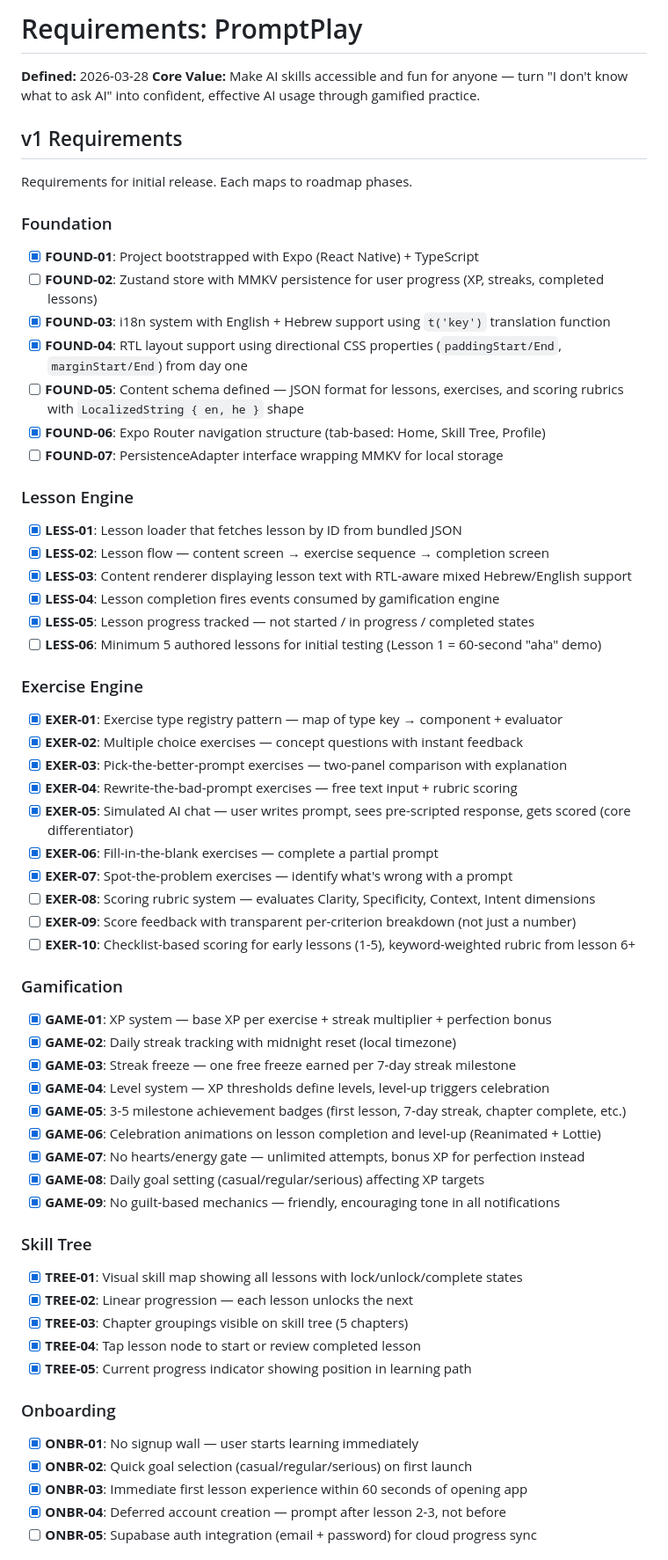
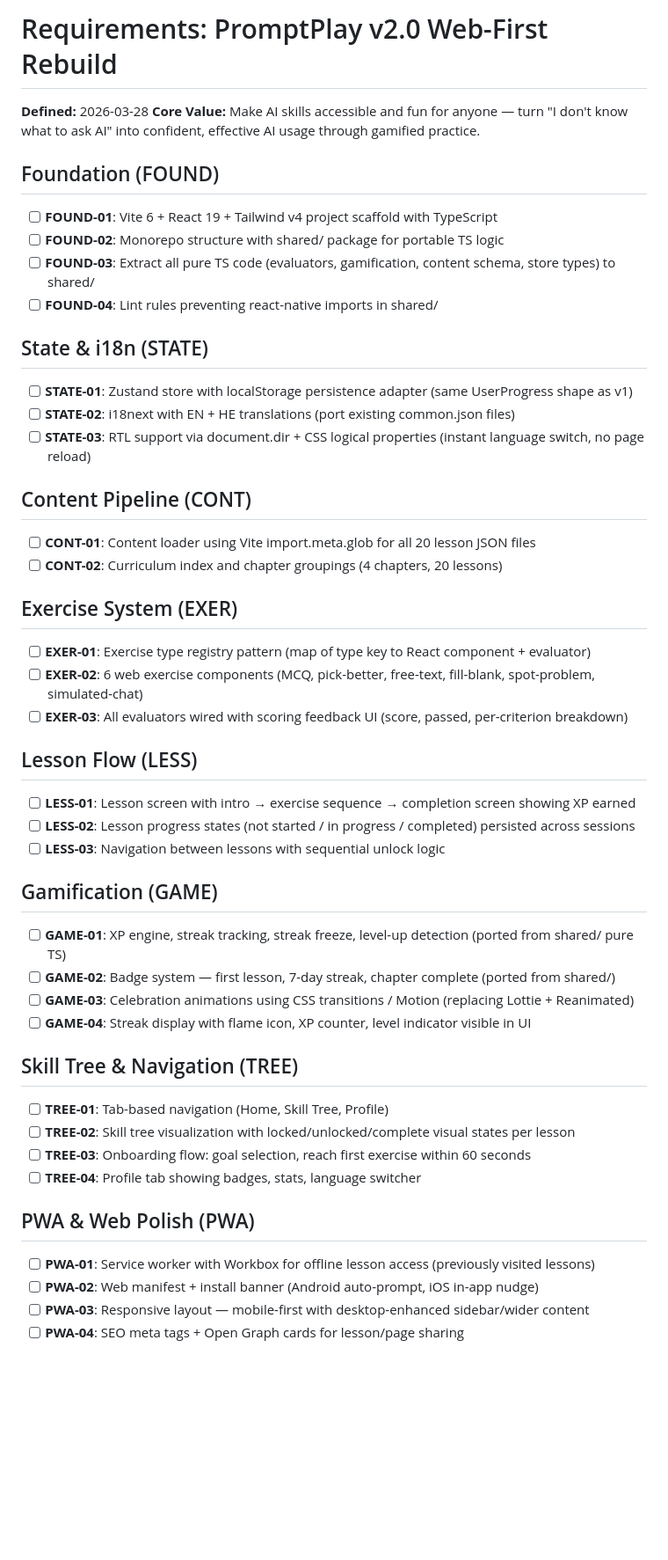
Before and after one commit to ben9730/AI-leraning-game, a Markdown page: .planning/REQUIREMENTS.md, the part around one of its changes. Shown at 88% size. GitHub-like rendering; blank space fills up the shorter version.

```diff
--- a/.planning/REQUIREMENTS.md
+++ b/.planning/REQUIREMENTS.md
@@ -1,69 +1,48 @@
-# Requirements: PromptPlay
+# Requirements: PromptPlay v2.0 Web-First Rebuild
 
 **Defined:** 2026-03-28
 **Core Value:** Make AI skills accessible and fun for anyone — turn "I don't know what to ask AI" into confident, effective AI usage through gamified practice.
 
-## v1 Requirements
+## Foundation (FOUND)
+- [ ] **FOUND-01**: Vite 6 + React 19 + Tailwind v4 project scaffold with TypeScript
+- [ ] **FOUND-02**: Monorepo structure with shared/ package for portable TS logic
+- [ ] **FOUND-03**: Extract all pure TS code (evaluators, gamification, content schema, store types) to shared/
+- [ ] **FOUND-04**: Lint rules preventing react-native imports in shared/
 
-Requirements for initial release. Each maps to roadmap phases.
+## State & i18n (STATE)
+- [ ] **STATE-01**: Zustand store with localStorage persistence adapter (same UserProgress shape as v1)
+- [ ] **STATE-02**: i18next with EN + HE translations (port existing common.json files)
+- [ ] **STATE-03**: RTL support via document.dir + CSS logical properties (instant language switch, no page reload)
 
-### Foundation
+## Content Pipeline (CONT)
+- [ ] **CONT-01**: Content loader using Vite import.meta.glob for all 20 lesson JSON files
+- [ ] **CONT-02**: Curriculum index and chapter groupings (4 chapters, 20 lessons)
 
-- [x] **FOUND-01**: Project bootstrapped with Expo (React Native) + TypeScript
-- [ ] **FOUND-02**: Zustand store with MMKV persistence for user progress (XP, streaks, completed lessons)
-- [x] **FOUND-03**: i18n system with English + Hebrew support using `t('key')` translation function
-- [x] **FOUND-04**: RTL layout support using directional CSS properties (`paddingStart/End`, `marginStart/End`) from day one
-- [ ] **FOUND-05**: Content schema defined — JSON format for lessons, exercises, and scoring rubrics with `LocalizedString { en, he }` shape
-- [x] **FOUND-06**: Expo Router navigation structure (tab-based: Home, Skill Tree, Profile)
-- [ ] **FOUND-07**: PersistenceAdapter interface wrapping MMKV for local storage
+## Exercise System (EXER)
+- [ ] **EXER-01**: Exercise type registry pattern (map of type key to React component + evaluator)
+- [ ] **EXER-02**: 6 web exercise components (MCQ, pick-better, free-text, fill-blank, spot-problem, simulated-chat)
+- [ ] **EXER-03**: All evaluators wired with scoring feedback UI (score, passed, per-criterion breakdown)
 
-### Lesson Engine
+## Lesson Flow (LESS)
+- [ ] **LESS-01**: Lesson screen with intro → exercise sequence → completion screen showing XP earned
+- [ ] **LESS-02**: Lesson progress states (not started / in progress / completed) persisted across sessions
+- [ ] **LESS-03**: Navigation between lessons with sequential unlock logic
 
-- [x] **LESS-01**: Lesson loader that fetches lesson by ID from bundled JSON
-- [x] **LESS-02**: Lesson flow — content screen → exercise sequence → completion screen
-- [x] **LESS-03**: Content renderer displaying lesson text with RTL-aware mixed Hebrew/English support
-- [x] **LESS-04**: Lesson completion fires events consumed by gamification engine
-- [x] **LESS-05**: Lesson progress tracked — not started / in progress / completed states
-- [ ] **LESS-06**: Minimum 5 authored lessons for initial testing (Lesson 1 = 60-second "aha" demo)
+## Gamification (GAME)
+- [ ] **GAME-01**: XP engine, streak tracking, streak freeze, level-up detection (ported from shared/ pure TS)
+- [ ] **GAME-02**: Badge system — first lesson, 7-day streak, chapter complete (ported from shared/)
+- [ ] **GAME-03**: Celebration animations using CSS transitions / Motion (replacing Lottie + Reanimated)
+- [ ] **GAME-04**: Streak display with flame icon, XP counter, level indicator visible in UI
 
-### Exercise Engine
+## Skill Tree & Navigation (TREE)
+- [ ] **TREE-01**: Tab-based navigation (Home, Skill Tree, Profile)
+- [ ] **TREE-02**: Skill tree visualization with locked/unlocked/complete visual states per lesson
+- [ ] **TREE-03**: Onboarding flow: goal selection, reach first exercise within 60 seconds
+- [ ] **TREE-04**: Profile tab showing badges, stats, language switcher
 
-- [x] **EXER-01**: Exercise type registry pattern — map of type key → component + evaluator
-- [x] **EXER-02**: Multiple choice exercises — concept questions with instant feedback
-- [x] **EXER-03**: Pick-the-better-prompt exercises — two-panel comparison with explanation
-- [x] **EXER-04**: Rewrite-the-bad-prompt exercises — free text input + rubric scoring
-- [x] **EXER-05**: Simulated AI chat — user writes prompt, sees pre-scripted response, gets scored (core differentiator)
-- [x] **EXER-06**: Fill-in-the-blank exercises — complete a partial prompt
-- [x] **EXER-07**: Spot-the-problem exercises — identify what's wrong with a prompt
-- [ ] **EXER-08**: Scoring rubric system — evaluates Clarity, Specificity, Context, Intent dimensions
-- [ ] **EXER-09**: Score feedback with transparent per-criterion breakdown (not just a number)
-- [ ] **EXER-10**: Checklist-based scoring for early lessons (1-5), keyword-weighted rubric from lesson 6+
+## PWA & Web Polish (PWA)
+- [ ] **PWA-01**: Service worker with Workbox for offline lesson access (previously visited lessons)
+- [ ] **PWA-02**: Web manifest + install banner (Android auto-prompt, iOS in-app nudge)
+- [ ] **PWA-03**: Responsive layout — mobile-first with desktop-enhanced sidebar/wider content
+- [ ] **PWA-04**: SEO meta tags + Open Graph cards for lesson/page sharing
 
-### Gamification
-
-- [x] **GAME-01**: XP system — base XP per exercise + streak multiplier + perfection bonus
-- [x] **GAME-02**: Daily streak tracking with midnight reset (local timezone)
-- [x] **GAME-03**: Streak freeze — one free freeze earned per 7-day streak milestone
-- [x] **GAME-04**: Level system — XP thresholds define levels, level-up triggers celebration
-- [x] **GAME-05**: 3-5 milestone achievement badges (first lesson, 7-day streak, chapter complete, etc.)
-- [x] **GAME-06**: Celebration animations on lesson completion and level-up (Reanimated + Lottie)
-- [x] **GAME-07**: No hearts/energy gate — unlimited attempts, bonus XP for perfection instead
-- [x] **GAME-08**: Daily goal setting (casual/regular/serious) affecting XP targets
-- [x] **GAME-09**: No guilt-based mechanics — friendly, encouraging tone in all notifications
-
-### Skill Tree
-
-- [x] **TREE-01**: Visual skill map showing all lessons with lock/unlock/complete states
-- [x] **TREE-02**: Linear progression — each lesson unlocks the next
-- [x] **TREE-03**: Chapter groupings visible on skill tree (5 chapters)
-- [x] **TREE-04**: Tap lesson node to start or review completed lesson
-- [x] **TREE-05**: Current progress indicator showing position in learning path
-
-### Onboarding
-
-- [x] **ONBR-01**: No signup wall — user starts learning immediately
-- [x] **ONBR-02**: Quick goal selection (casual/regular/serious) on first launch
-- [x] **ONBR-03**: Immediate first lesson experience within 60 seconds of opening app
-- [x] **ONBR-04**: Deferred account creation — prompt after lesson 2-3, not before
-- [ ] **ONBR-05**: Supabase auth integration (email + password) for cloud progress sync
-
```
Also changed, not shown: other parts of .planning/REQUIREMENTS.md (+20 -134 lines).
